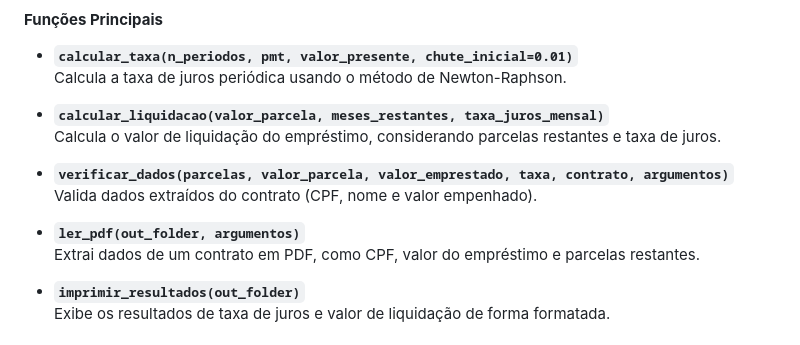
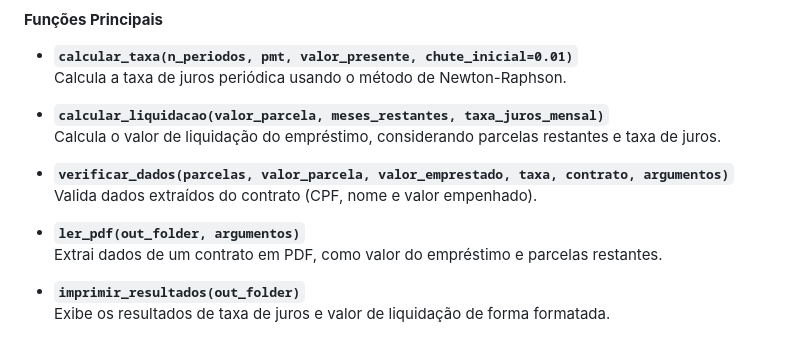
Before and after one commit to Lnystrom/portabilidade_de_consingados, a Markdown page: README.md, the part around the change. GitHub-like rendering.

Commit message:
ataulização readme

```diff
--- a/README.md
+++ b/README.md
@@ -52,7 +52,7 @@ A estrutura do código é organizada em duas partes principais:
   Valida dados extraídos do contrato (CPF, nome e valor empenhado).
 
 - **`ler_pdf(out_folder, argumentos)`**
-  Extrai dados de um contrato em PDF, como CPF, valor do empréstimo e parcelas restantes.
+  Extrai dados de um contrato em PDF, como valor do empréstimo e parcelas restantes.
 
 - **`imprimir_resultados(out_folder)`**
   Exibe os resultados de taxa de juros e valor de liquidação de forma formatada.
```
